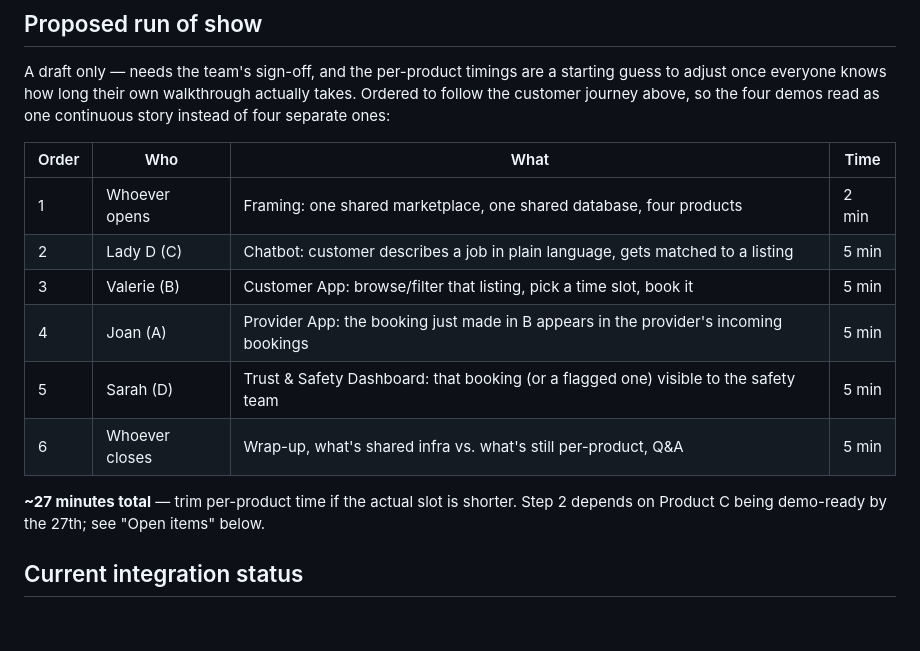
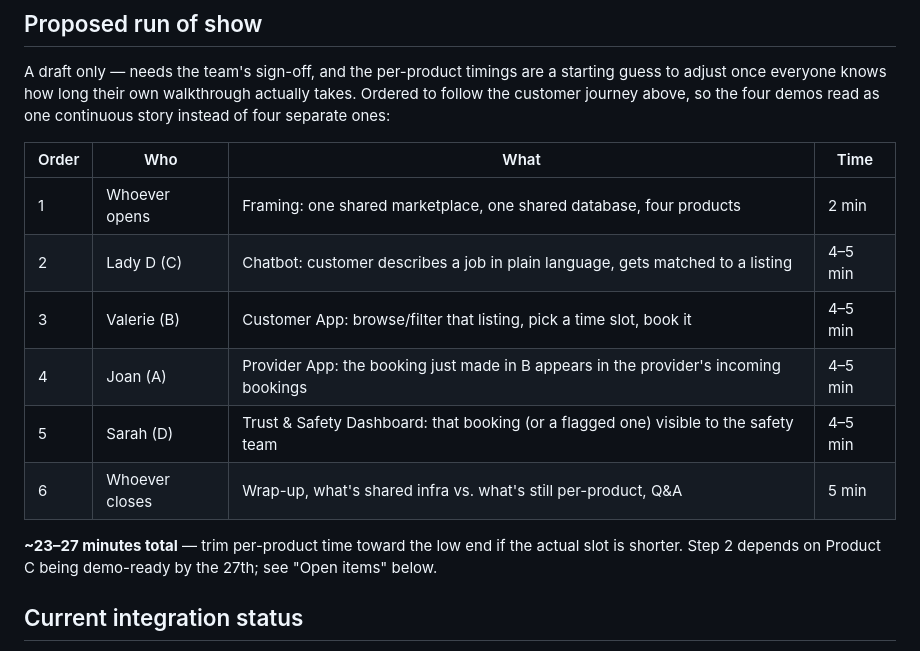
Before and after one commit to valerie-zandoli/tasklocal-home-service-customer-app-product-b, a Markdown page: PRESENTATION.md, the part around the change. Drawn GitHub-style; blank space fills up the shorter version.

Commit message:
Widen proposed per-product demo time to 4-5 min, matching the Slack ask

```diff
--- a/PRESENTATION.md
+++ b/PRESENTATION.md
@@ -54,13 +54,13 @@ demos read as one continuous story instead of four separate ones:
 | Order | Who | What | Time |
 |---|---|---|---|
 | 1 | Whoever opens | Framing: one shared marketplace, one shared database, four products | 2 min |
-| 2 | Lady D (C) | Chatbot: customer describes a job in plain language, gets matched to a listing | 5 min |
-| 3 | Valerie (B) | Customer App: browse/filter that listing, pick a time slot, book it | 5 min |
-| 4 | Joan (A) | Provider App: the booking just made in B appears in the provider's incoming bookings | 5 min |
-| 5 | Sarah (D) | Trust & Safety Dashboard: that booking (or a flagged one) visible to the safety team | 5 min |
+| 2 | Lady D (C) | Chatbot: customer describes a job in plain language, gets matched to a listing | 4–5 min |
+| 3 | Valerie (B) | Customer App: browse/filter that listing, pick a time slot, book it | 4–5 min |
+| 4 | Joan (A) | Provider App: the booking just made in B appears in the provider's incoming bookings | 4–5 min |
+| 5 | Sarah (D) | Trust & Safety Dashboard: that booking (or a flagged one) visible to the safety team | 4–5 min |
 | 6 | Whoever closes | Wrap-up, what's shared infra vs. what's still per-product, Q&A | 5 min |
 
-**~27 minutes total** — trim per-product time if the actual slot is shorter.
+**~23–27 minutes total** — trim per-product time toward the low end if the actual slot is shorter.
 Step 2 depends on Product C being demo-ready by the 27th; see "Open items"
 below.
 
```
